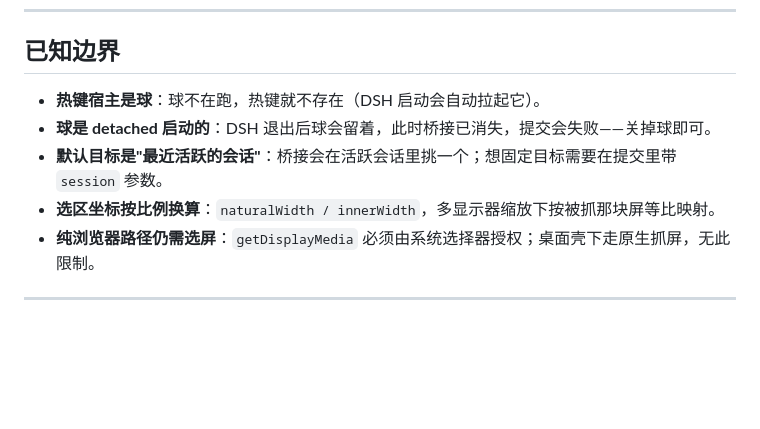
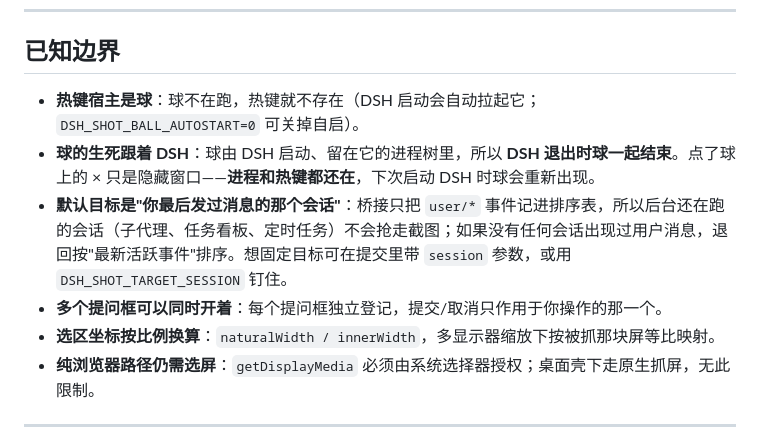
Before and after one commit to KamiYA7/dsh-shot-ask, a Markdown page: README.md, the part around the change. GitHub-like rendering; blank space fills up the shorter version.

```diff
--- a/README.md
+++ b/README.md
@@ -148,9 +148,10 @@ pnpm install
 
 ## 已知边界
 
-- **热键宿主是球**：球不在跑，热键就不存在（DSH 启动会自动拉起它）。
-- **球是 detached 启动的**：DSH 退出后球会留着，此时桥接已消失，提交会失败——关掉球即可。
-- **默认目标是"最近活跃的会话"**：桥接会在活跃会话里挑一个；想固定目标需要在提交里带 `session` 参数。
+- **热键宿主是球**：球不在跑，热键就不存在（DSH 启动会自动拉起它；`DSH_SHOT_BALL_AUTOSTART=0` 可关掉自启）。
+- **球的生死跟着 DSH**：球由 DSH 启动、留在它的进程树里，所以 **DSH 退出时球一起结束**。点了球上的 × 只是隐藏窗口——**进程和热键都还在**，下次启动 DSH 时球会重新出现。
+- **默认目标是"你最后发过消息的那个会话"**：桥接只把 `user/*` 事件记进排序表，所以后台还在跑的会话（子代理、任务看板、定时任务）不会抢走截图；如果没有任何会话出现过用户消息，退回按"最新活跃事件"排序。想固定目标可在提交里带 `session` 参数，或用 `DSH_SHOT_TARGET_SESSION` 钉住。
+- **多个提问框可以同时开着**：每个提问框独立登记，提交/取消只作用于你操作的那一个。
 - **选区坐标按比例换算**：`naturalWidth / innerWidth`，多显示器缩放下按被抓那块屏等比映射。
 - **纯浏览器路径仍需选屏**：`getDisplayMedia` 必须由系统选择器授权；桌面壳下走原生抓屏，无此限制。
 
```
Also changed, not shown: dsh-shot-bridge/README.md (+6 -4 lines).
